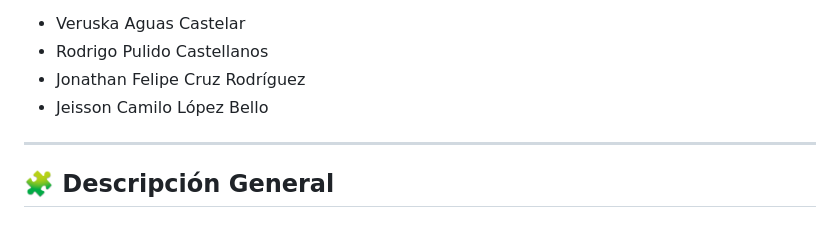
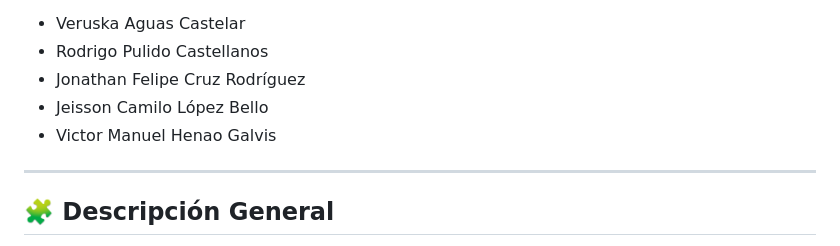
Before and after one commit to Rodrpulc/Servicios-tecnologicos, a Markdown page: README.md, the part around the change. Drawn GitHub-style.

Commit message:
modificacion

```diff
--- a/README.md
+++ b/README.md
@@ -10,6 +10,8 @@ Sistema web en *PHP + MySQL + Bootstrap* para gestionar *servicios, **tickets de
 - Rodrigo Pulido Castellanos
 - Jonathan Felipe Cruz Rodríguez
 - Jeisson Camilo López Bello
+- Victor Manuel Henao Galvis
+
 
 
 ---
```
